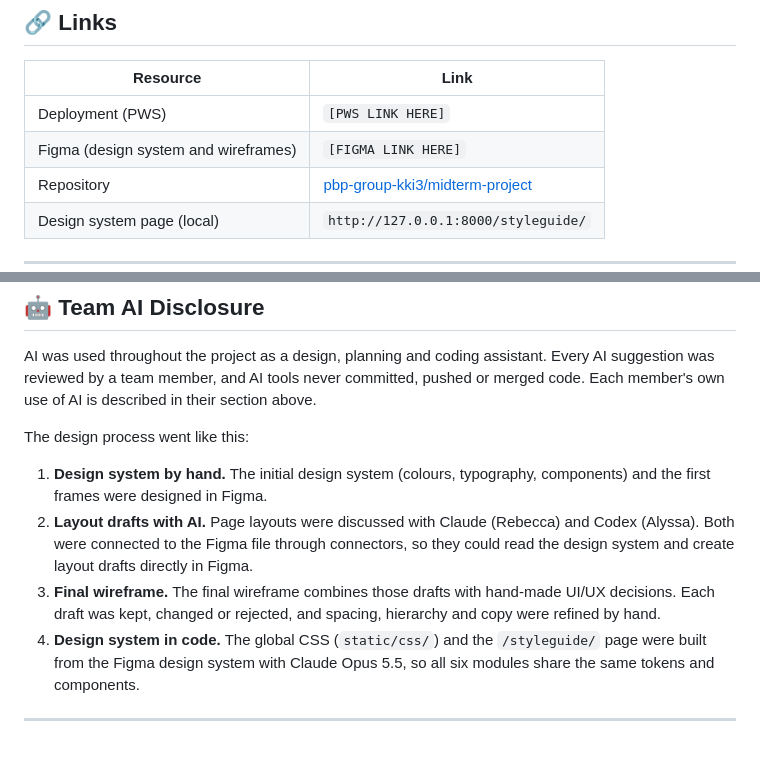
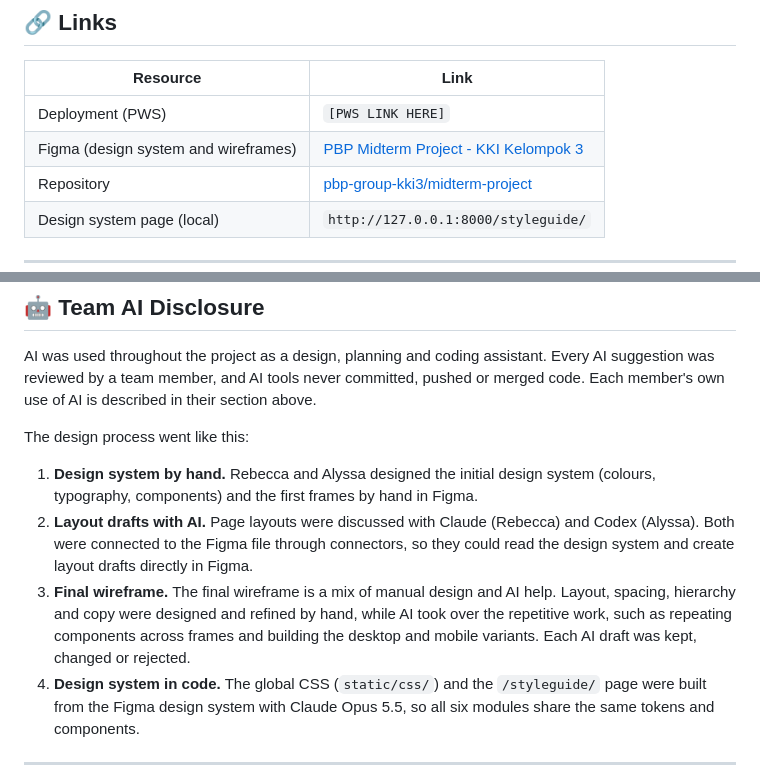
Before and after one commit to pbp-group-kki3/midterm-project, a Markdown page: README.md, 2 parts joined by grey strips. Rendered like a GitHub page; blank space fills up the shorter version.

Commit message:
docs: add Figma link and clarify design process

```diff
--- a/README.md
+++ b/README.md
@@ -59,7 +59,7 @@ Missing parts are left out and the remaining weights are rescaled, so a product
 | Resource | Link |
 |---|---|
 | Deployment (PWS) | `[PWS LINK HERE]` |
-| Figma (design system and wireframes) | `[FIGMA LINK HERE]` |
+| Figma (design system and wireframes) | [PBP Midterm Project - KKI Kelompok 3](https://www.figma.com/design/CPywGGQPpltri1IsAXi0hK/PBP-MIDTERM-PROJECT---KKI-KELOMPOK-3?node-id=0-1) |
 | Repository | [pbp-group-kki3/midterm-project](https://github.com/pbp-group-kki3/midterm-project) |
 | Design system page (local) | `http://127.0.0.1:8000/styleguide/` |
 
@@ -699,9 +699,9 @@ AI was used throughout the project as a design, planning and coding assistant. E
 
 The design process went like this:
 
-1. **Design system by hand.** The initial design system (colours, typography, components) and the first frames were designed in Figma.
+1. **Design system by hand.** Rebecca and Alyssa designed the initial design system (colours, typography, components) and the first frames by hand in Figma.
 2. **Layout drafts with AI.** Page layouts were discussed with Claude (Rebecca) and Codex (Alyssa). Both were connected to the Figma file through connectors, so they could read the design system and create layout drafts directly in Figma.
-3. **Final wireframe.** The final wireframe combines those drafts with hand-made UI/UX decisions. Each draft was kept, changed or rejected, and spacing, hierarchy and copy were refined by hand.
+3. **Final wireframe.** The final wireframe is a mix of manual design and AI help. Layout, spacing, hierarchy and copy were designed and refined by hand, while AI took over the repetitive work, such as repeating components across frames and building the desktop and mobile variants. Each AI draft was kept, changed or rejected.
 4. **Design system in code.** The global CSS (`static/css/`) and the `/styleguide/` page were built from the Figma design system with Claude Opus 5.5, so all six modules share the same tokens and components.
 
 <!-- TODO (team): additional details about the team's AI use -->
```
